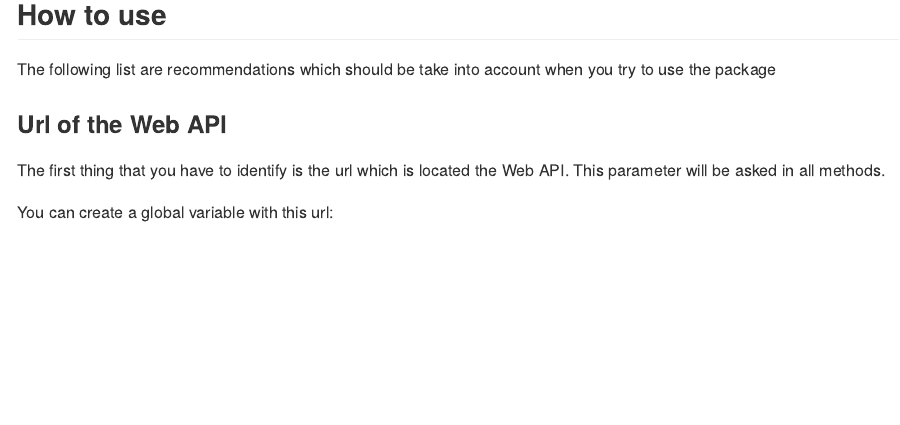
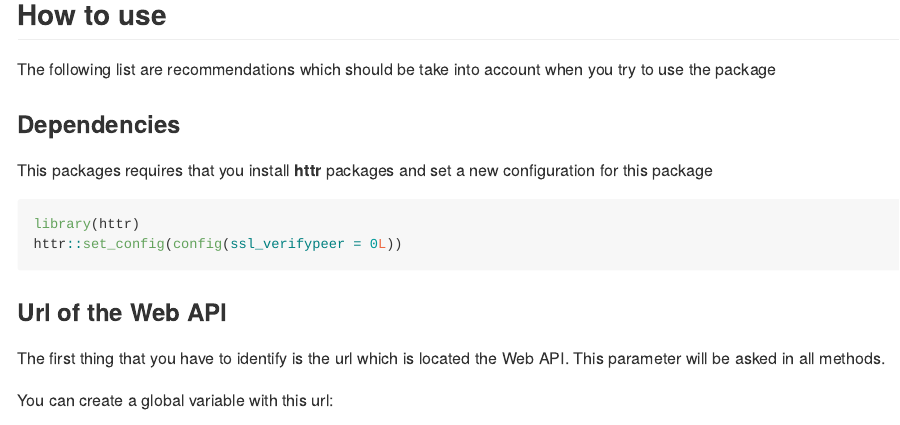
Before and after one commit to stevensotelo/aclimaterapi, an R Markdown document (README.Rmd): the page in a window 1100 px wide, from 630 px down. The pictures show the output file README.md that the author committed with the source, drawn offline in the style of GitHub.

Commit message:
fizing the bug with ssl

````diff
--- a/README.Rmd
+++ b/README.Rmd
@@ -38,7 +38,16 @@ The above command, when executed in R, downloads and installs the `aclimaterapi`
 
 ## How to use
 
-The following list are recommendations which should be take into account when you try to use the package
+The following list are recommendations which should be take into account when you try to use the package.
+
+### Dependencies
+
+This packages requires that you install **httr** packages and set a new configuration for this package
+
+```{r}
+library(httr)
+httr::set_config(config(ssl_verifypeer = 0L))
+```
 
 ### Url of the Web API
 
````
Also changed, not shown: R/catalog.R (+0 -2 lines), R/forecast.R (+0 -2 lines), README.md.
